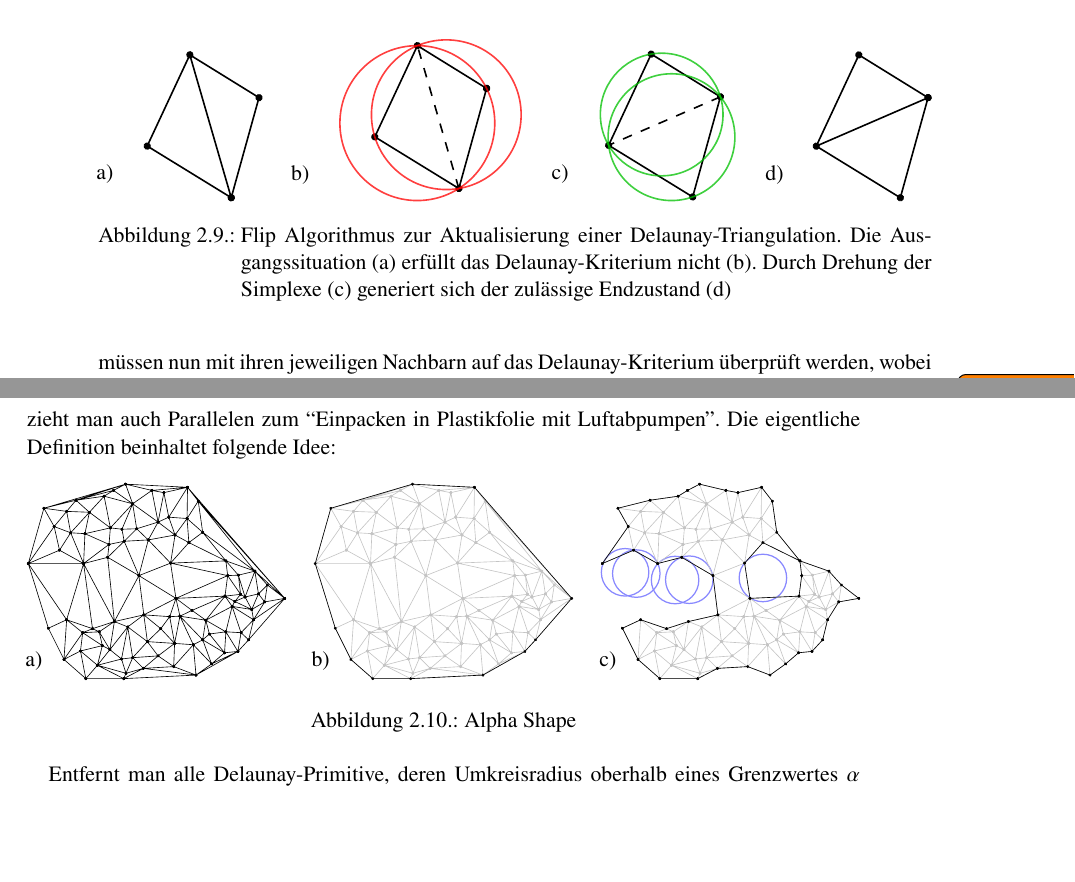
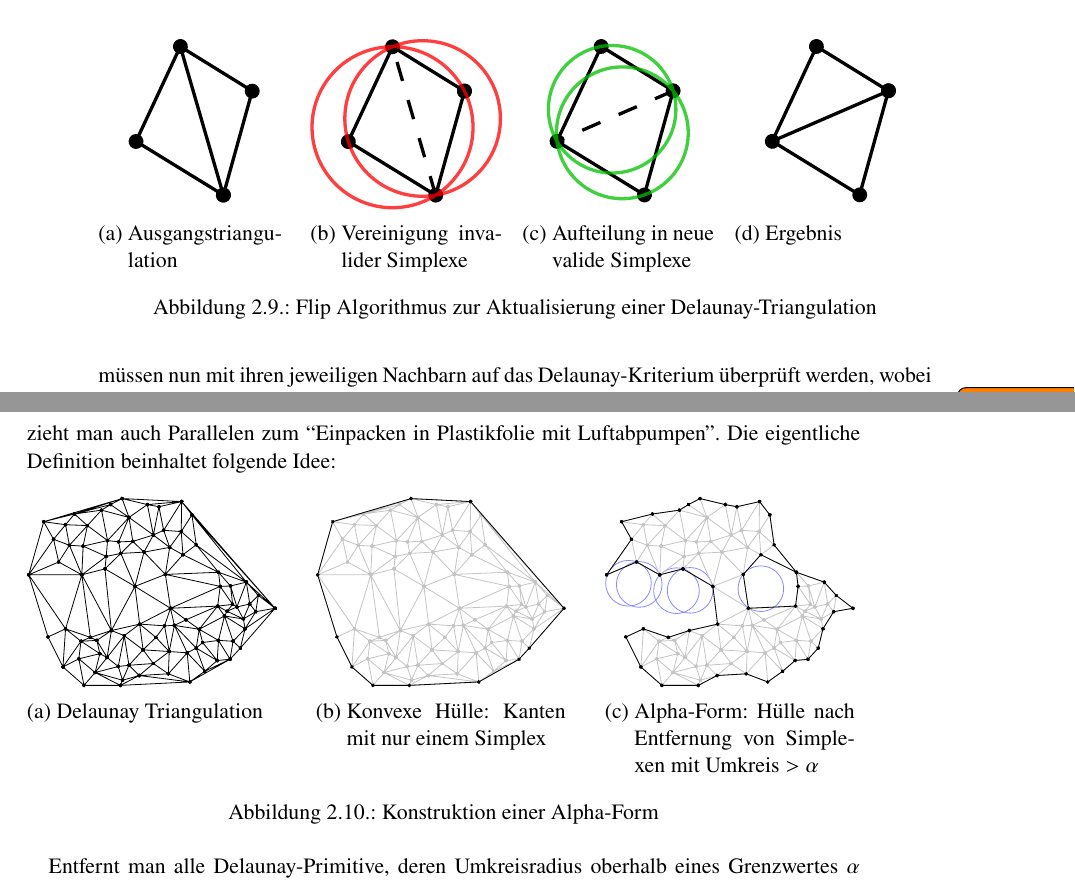
Before and after one commit to elor/masterthesis, a LaTeX thesis (masterthesis.tex, which reads datastructures.tex, packages.tex): two parts of pages 33 and 34 of 44, joined at a grey line, cut at the place of the change, the shorter picture padded with empty space. Compiled offline with pdfLaTeX; an older LaTeX class or package is replaced by its successor.

Commit message:
images split into multiple subfigures

```diff
--- a/datastructures.tex
+++ b/datastructures.tex
@@ -171,10 +189,34 @@ Dazu entfernt man die gemeinsame Kante bzw. Fläche der beiden betroffenen Simpl
 Die dabei neu entstehenden Simplexe müssen nun mit ihren jeweiligen Nachbarn auf das Delaunay-Kriterium überprüft werden, wobei die neuen Simplexe als Bestandteil der Delaunay-Triangulation garantiert sind.\todo{Referenz}
 
 \begin{figure}[bhpt]
-  \centering
-  \def\svgwidth{\textwidth}
-  \input{img/delaunay-flip.pdf_tex}
-  \caption[Delaunay-Triangulation: Flip Algorithmus]{Flip Algorithmus zur Aktualisierung einer Delaunay-Triangulation. Die Ausgangssituation (a) erfüllt das Delaunay-Kriterium nicht (b). Durch Drehung der Simplexe (c) generiert sich der zulässige Endzustand (d)}
+  \captionsetup[subfigure]{singlelinecheck=false}{
+    \def\subfigwidth{0.23\textwidth}
+    \def\svgwidth{\textwidth}
+    \begin{subfigure}[t]{\subfigwidth}
+      \includegraphics[width=\textwidth]{delaunay-flip-a}
+      \subcaption{Ausgangstriangulation}
+      \label{fig:delaunay-flip-a}
+    \end{subfigure}
+    \hfill
+    \begin{subfigure}[t]{\subfigwidth}
+      \includegraphics[width=\textwidth]{delaunay-flip-b}
+      \subcaption{Vereinigung invalider Simplexe}
+      \label{fig:delaunay-flip-b}
+    \end{subfigure}
+    \hfill
+    \begin{subfigure}[t]{\subfigwidth}
+      \includegraphics[width=\textwidth]{delaunay-flip-c}
+      \subcaption{Aufteilung in neue valide Simplexe}
+      \label{fig:delaunay-flip-c}
+    \end{subfigure}
+    \hfill
+    \begin{subfigure}[t]{\subfigwidth}
+      \includegraphics[width=\textwidth]{delaunay-flip-d}
+      \subcaption{Ergebnis}
+      \label{fig:delaunay-flip-d}
+    \end{subfigure}
+  }
+  \caption{Flip Algorithmus zur Aktualisierung einer Delaunay-Triangulation}
   \label{fig:delaunay-flip}
 \end{figure}
 
@@ -219,9 +261,28 @@ Die eigentliche Definition beinhaltet folgende Idee:
 
 \begin{figure}[bhpt]
   \centering
-  \def\svgwidth{\textwidth}
-  \input{img/delaunay-alpha.pdf_tex}
-  \caption[Alpha Shape]{Alpha Shape}
+  \captionsetup[subfigure]{singlelinecheck=false}{
+    \def\subwidth{0.3\textwidth}
+    \def\svgwidth{\textwidth}
+    \begin{subfigure}[t]{\subwidth}
+      \includegraphics[width=\textwidth]{delaunay-alpha-a}
+      \subcaption{Delaunay Triangulation}
+      \label{fig:delaunay-alpha-a}
+    \end{subfigure}
+    \hfill
+    \begin{subfigure}[t]{\subwidth}
+      \includegraphics[width=\textwidth]{delaunay-alpha-b}
+      \subcaption{Konvexe Hülle: Kanten mit nur einem Simplex}
+      \label{fig:delaunay-alpha-b}
+    \end{subfigure}
+    \hfill
+    \begin{subfigure}[t]{\subwidth}
+      \includegraphics[width=\textwidth]{delaunay-alpha-c}
+      \subcaption{Alpha-Form: Hülle nach Entfernung von Simplexen mit $\text{Umkreis} > \alpha$}
+      \label{fig:delaunay-alpha-c}
+    \end{subfigure}
+  }
+  \caption{Konstruktion einer Alpha-Form}
   \label{fig:delaunay-alpha}
 \end{figure}
 
--- a/packages.tex
+++ b/packages.tex
@@ -31,7 +31,7 @@
 
 \usepackage[plainpages=false,pdfpagelabels]{hyperref}
 \usepackage{amssymb}
-\usepackage{subfigure}
+\usepackage[font=normal]{subcaption}
 \usepackage{scrhack}
 
 \usepackage{graphicx}
```
Also changed, not shown: literature.bib (+10 -1 lines), img/datastructures-a.pdf (added), img/datastructures-b.pdf (added), img/datastructures-c.pdf (added), img/datastructures-d.pdf (added), img/datastructures.pdf (deleted), img/datastructures.svg, img/delaunay-alpha-a.pdf (added), img/delaunay-alpha-a.pdf_tex, img/delaunay-alpha-b.pdf (added), img/delaunay-alpha-b.pdf_tex, img/delaunay-alpha-c.pdf (added), img/delaunay-alpha-c.pdf_tex, img/delaunay-alpha.pdf (deleted), 8 more files.
